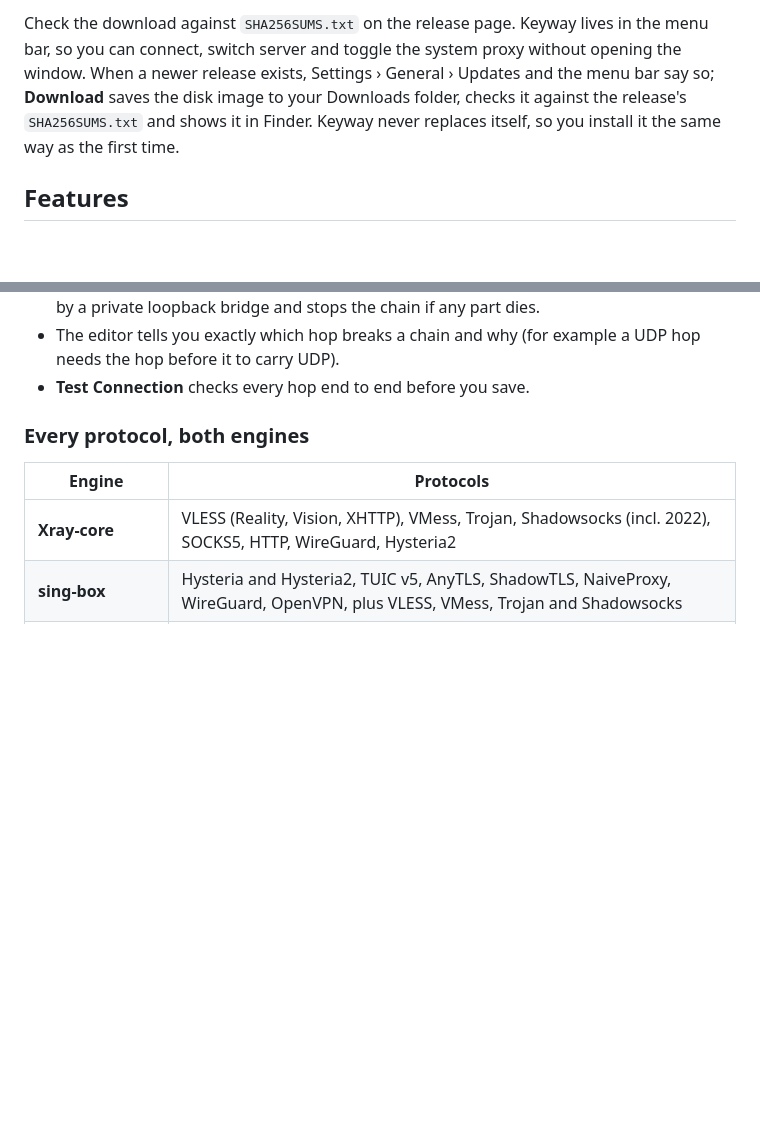
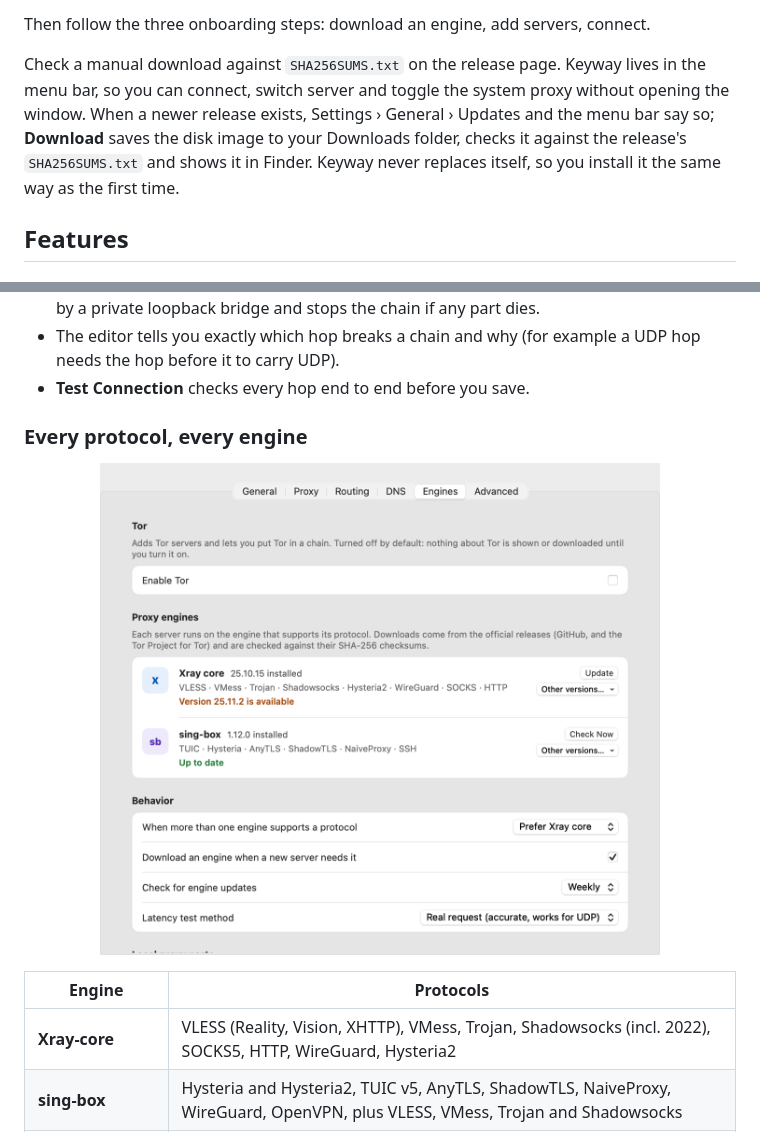
Before and after one commit to arminsameti/Keyway, a Markdown page: README.md, 2 parts joined by grey strips. GitHub-like rendering; pictures changed too: docs/screenshots/engines.png (added); blank space fills up the shorter version.

```diff
--- a/README.md
+++ b/README.md
@@ -26,5 +38,7 @@ Keyway is a free, open-source, native macOS app for people who use **Xray-core (
 
-Check the download against `SHA256SUMS.txt` on the release page. Keyway lives in the menu bar, so you can connect, switch server and toggle the system proxy without opening the window. When a newer release exists, Settings › General › Updates and the menu bar say so; **Download** saves the disk image to your Downloads folder, checks it against the release's `SHA256SUMS.txt` and shows it in Finder. Keyway never replaces itself, so you install it the same way as the first time.
+Then follow the three onboarding steps: download an engine, add servers, connect.
+
+Check a manual download against `SHA256SUMS.txt` on the release page. Keyway lives in the menu bar, so you can connect, switch server and toggle the system proxy without opening the window. When a newer release exists, Settings › General › Updates and the menu bar say so; **Download** saves the disk image to your Downloads folder, checks it against the release's `SHA256SUMS.txt` and shows it in Finder. Keyway never replaces itself, so you install it the same way as the first time.
 
 ## Features
 
@@ -42,7 +60,11 @@ Route traffic through several servers in a row, and mix protocols freely, for ex
 - The editor tells you exactly which hop breaks a chain and why (for example a UDP hop needs the hop before it to carry UDP).
 - **Test Connection** checks every hop end to end before you save.
 
-### Every protocol, both engines
+### Every protocol, every engine
+
+<p align="center">
+<img src="docs/screenshots/engines.png" alt="Keyway Settings, Engines: Xray core and sing-box installed, with update status and the preferred engine" width="560">
+</p>
 
 | Engine | Protocols |
 |---|---|
```
Also changed, not shown: other parts of README.md (+21 -1 lines), docs/screenshots/dns.png (added), docs/screenshots/menu-bar.png (added), docs/screenshots/proxy-chain.png (added), docs/screenshots/servers-dark.png (added), docs/screenshots/servers-light.png (added).
